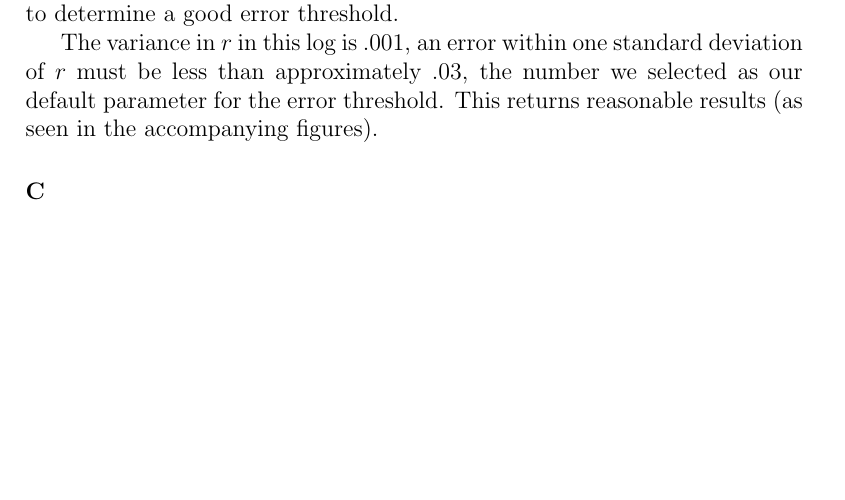
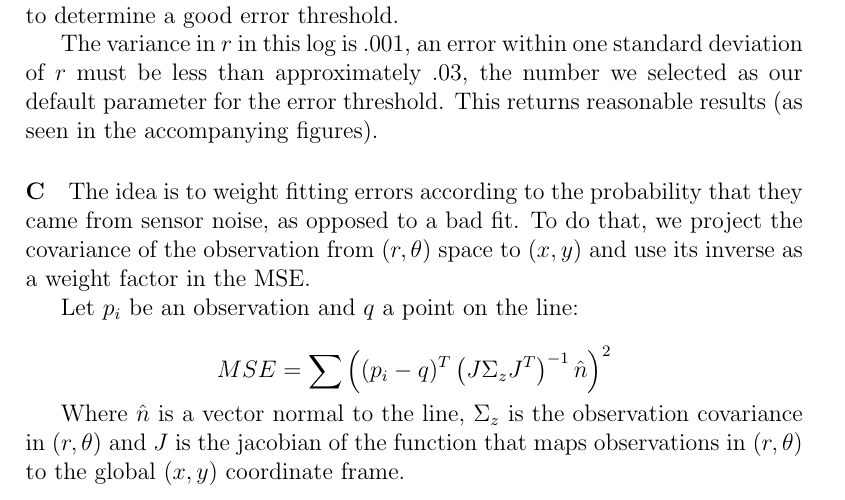
Before and after one commit to pdaquino/EECS568, a LaTeX document (ps3/answers.tex): part of page 6 of 7, cut so that both start at the same text, the shorter picture padded with empty space. Compiled offline with pdfLaTeX.

Commit message:
Updated answers.

```diff
--- a/ps3/answers.tex
+++ b/ps3/answers.tex
@@ -223,7 +223,13 @@ default parameter for the error threshold.  This returns reasonable results (as
 in the accompanying figures).
 
 \paragraph{C}
-% XXX Keep trying, folks
+The idea is to weight fitting errors according to the probability that they came from sensor noise, as opposed to a bad fit. To do that, we project the covariance of the observation from $(r,\theta)$ space to $(x,y)$ and use its inverse as a weight factor in the MSE.
+
+Let $p_i$ be an observation and $q$ a point on the line:
+
+\[MSE = \sum{\left((p_i-q)^T\left(J\Sigma_zJ^T\right)^{-1}\hat{n}\right)^2} \]
+
+Where $\hat{n}$ is a vector normal to the line, $\Sigma_z$ is the observation covariance in $(r,\theta)$ and $J$ is the jacobian of the function that maps observations in $(r,\theta)$ to the global $(x,y)$ coordinate frame.
 
 %% Task 3
 \section{RANSAC Rigid-Body Transformation}
```
